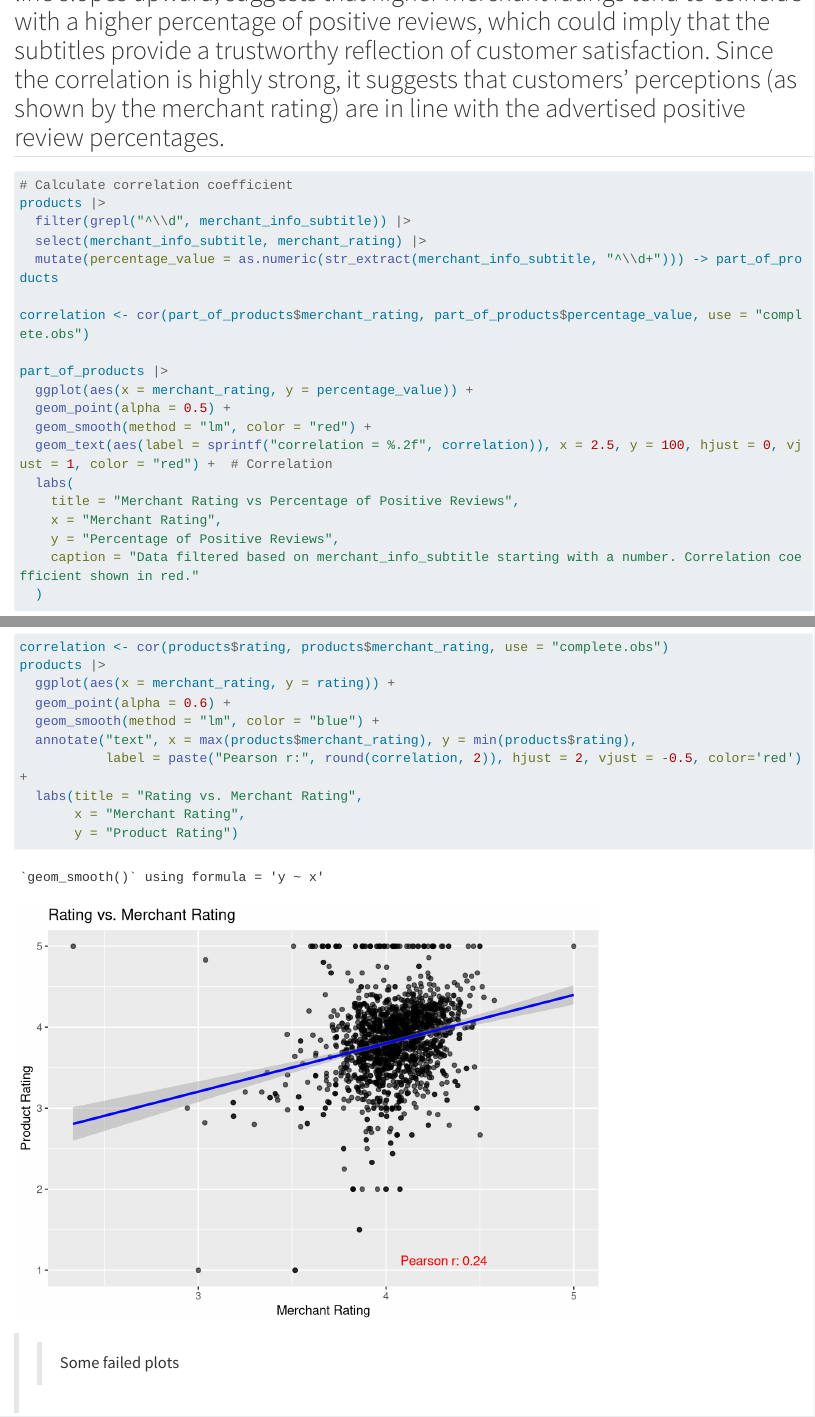
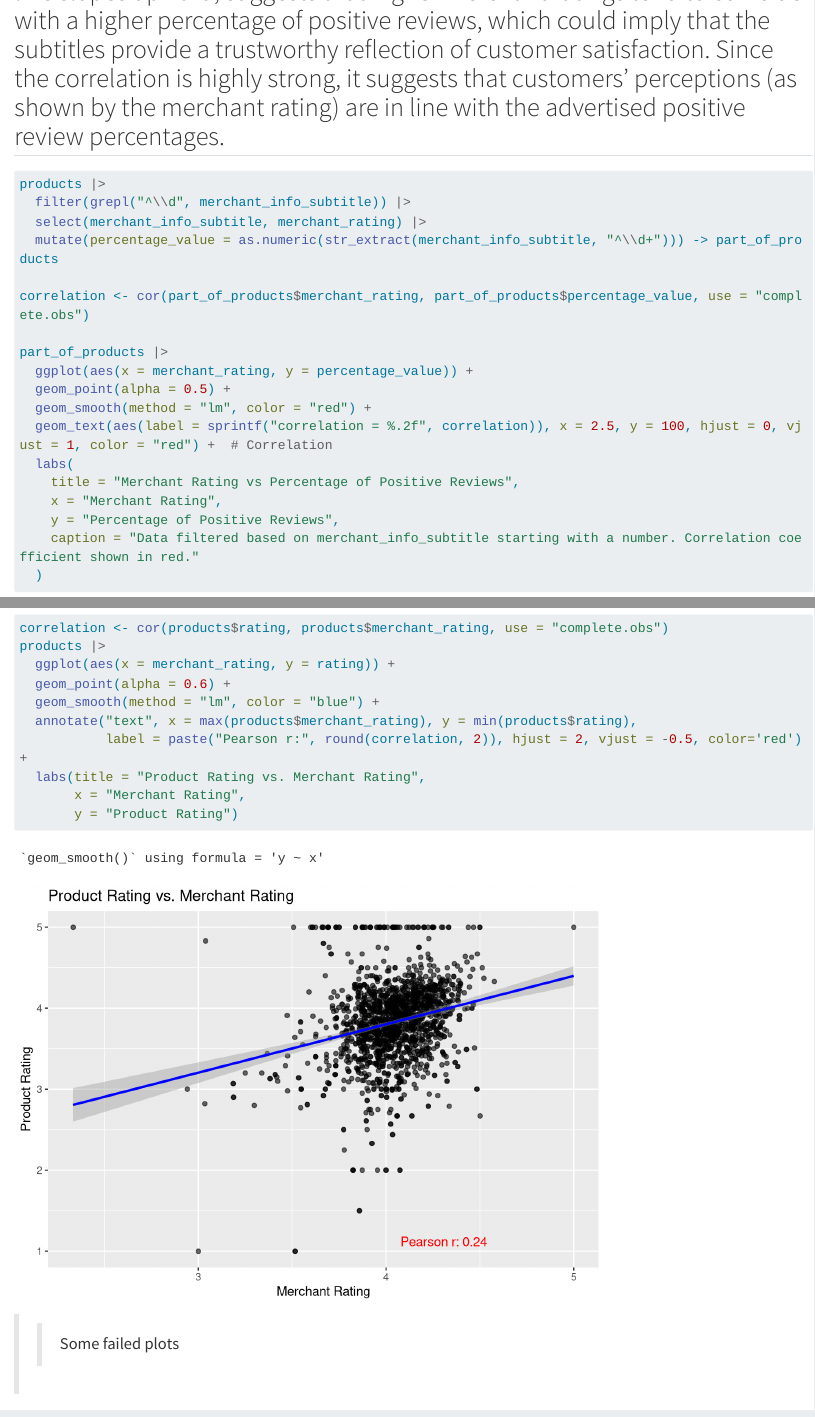
Before and after one commit to zahra-zibzee/data-visualisation-project, a Quarto document (visualise_summer_products.qmd): the page in a window 1100 px wide, from 7190 px down before the commit and from 7210 px down after it, so that both start at the same text, and a second part further down, joined at a grey line. Rendered offline with R 4.5, knitr and Pandoc in place of Quarto, with nearby package versions; code that draws random numbers runs with fixed seeds of ours; some code elsewhere in the file could not run offline; long lines of code are wrapped.

Commit message:
More content for presentation

````diff
--- a/visualise_summer_products.qmd
+++ b/visualise_summer_products.qmd
@@ -184,7 +184,6 @@ subset(products, !(shipping_option_name %in% c( "การส่งสินค
 
 
 ```{r}
-# Calculate correlation coefficient
 products |>
   filter(grepl("^\\d", merchant_info_subtitle)) |>
   select(merchant_info_subtitle, merchant_rating) |>
@@ -218,7 +217,7 @@ products |>
   geom_smooth(method = "lm", color = "blue") +
   annotate("text", x = max(products$merchant_rating), y = min(products$rating),
            label = paste("Pearson r:", round(correlation, 2)), hjust = 2, vjust = -0.5, color='red') +
-  labs(title = "Rating vs. Merchant Rating",
+  labs(title = "Product Rating vs. Merchant Rating",
        x = "Merchant Rating",
        y = "Product Rating")
 ```
````
Also changed, not shown: visualise_summer_products.qmd (2 more changed lines).
